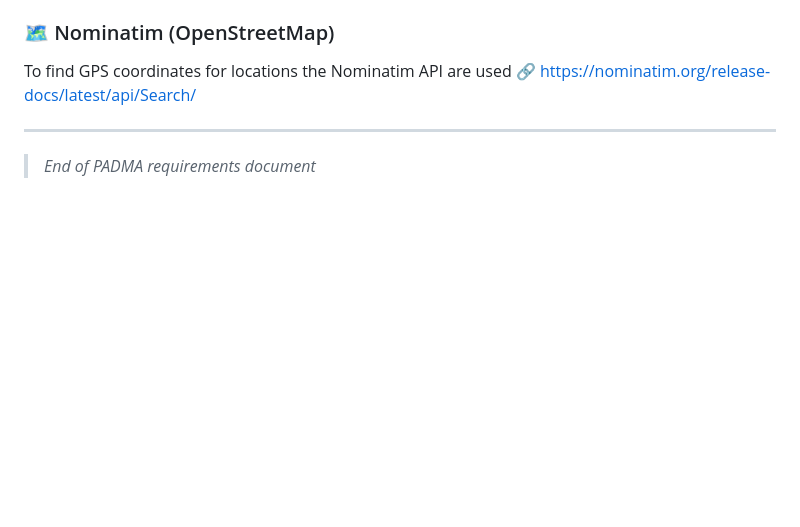
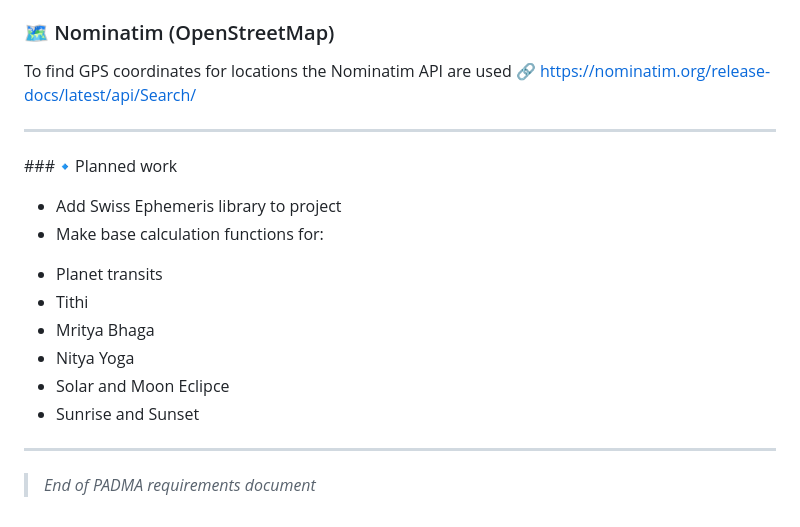
Before and after one commit to Serhii-Sheremet/PADMA, a Markdown page: PADMA/docs/requirements.md, the part around the change. GitHub-like rendering; blank space fills up the shorter version.

Commit message:
added planned work

```diff
--- a/PADMA/docs/requirements.md
+++ b/PADMA/docs/requirements.md
@@ -638,4 +638,17 @@ To find GPS coordinates for locations the Nominatim API are used
 
 ---
 
+###🔹Planned work
+
+* Add Swiss Ephemeris library to project
+* Make base calculation functions for:
+- Planet transits
+- Tithi
+- Mritya Bhaga
+- Nitya Yoga
+- Solar and Moon Eclipce
+- Sunrise and Sunset
+
+---
+
 > _End of PADMA requirements document_
```
